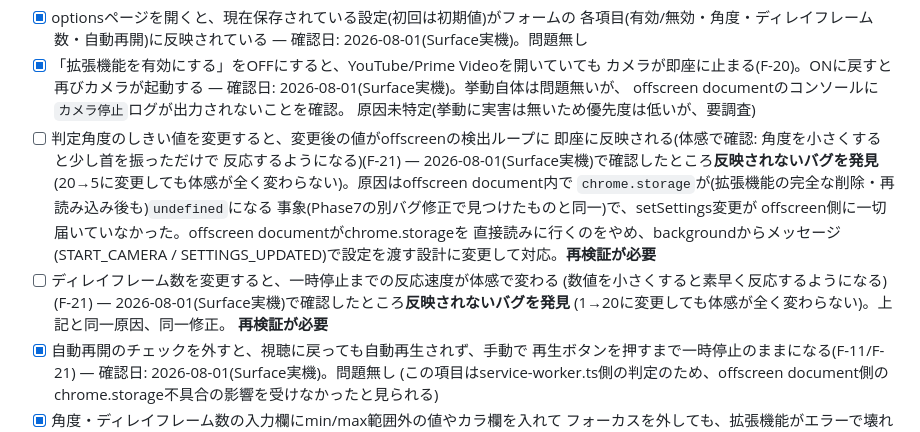
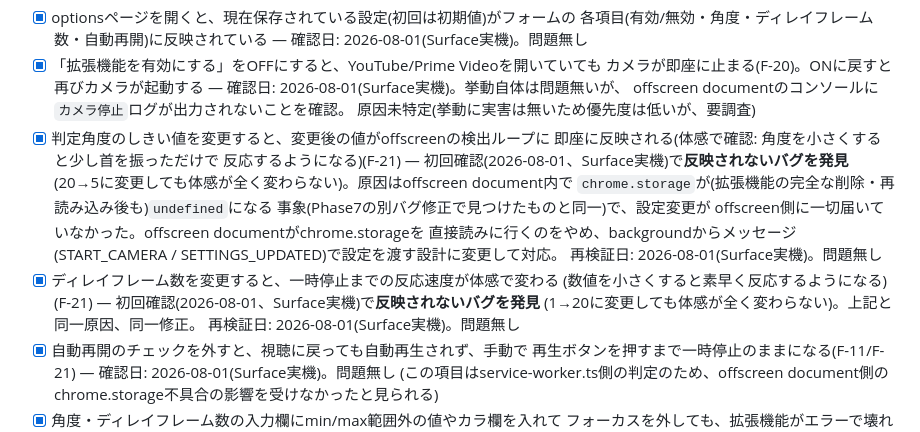
Before and after one commit to sochan19/pause-on-look-away, a Markdown page: docs/manual-test.md, the part around the change. GitHub-like rendering.

Commit message:
docs: F-21設定反映のSurface実機再検証結果を記録
判定角度・ディレイフレーム数の変更がoffscreen documentへ反映されないバグ
(chrome.storageからメッセージ配信方式への変更)の修正後、Surface実機で
再検証し、両項目とも問題無いことを確認した。

Co-Authored-By: Claude Sonnet 5 <noreply@anthropic.com>
Claude-Session: https://claude.ai/code/session_01UTgmw5MbtmYf9KnNKvUJHK

```diff
--- a/docs/manual-test.md
+++ b/docs/manual-test.md
@@ -208,21 +208,22 @@ DECISIONS.md参照)。
       — 確認日: 2026-08-01(Surface実機)。挙動自体は問題無いが、
       offscreen documentのコンソールに`カメラ停止`ログが出力されないことを確認。
       原因未特定(挙動に実害は無いため優先度は低いが、要調査)
-- [ ] 判定角度のしきい値を変更すると、変更後の値がoffscreenの検出ループに
+- [x] 判定角度のしきい値を変更すると、変更後の値がoffscreenの検出ループに
       即座に反映される(体感で確認: 角度を小さくすると少し首を振っただけで
       反応するようになる)(F-21)
-      — 2026-08-01(Surface実機)で確認したところ**反映されないバグを発見**
+      — 初回確認(2026-08-01、Surface実機)で**反映されないバグを発見**
       (20→5に変更しても体感が全く変わらない)。原因はoffscreen document内で
       `chrome.storage`が(拡張機能の完全な削除・再読み込み後も)`undefined`になる
-      事象(Phase7の別バグ修正で見つけたものと同一)で、setSettings変更が
+      事象(Phase7の別バグ修正で見つけたものと同一)で、設定変更が
       offscreen側に一切届いていなかった。offscreen documentがchrome.storageを
       直接読みに行くのをやめ、backgroundからメッセージ(START_CAMERA /
-      SETTINGS_UPDATED)で設定を渡す設計に変更して対応。**再検証が必要**
-- [ ] ディレイフレーム数を変更すると、一時停止までの反応速度が体感で変わる
+      SETTINGS_UPDATED)で設定を渡す設計に変更して対応。
+      再検証日: 2026-08-01(Surface実機)。問題無し
+- [x] ディレイフレーム数を変更すると、一時停止までの反応速度が体感で変わる
       (数値を小さくすると素早く反応するようになる)(F-21)
-      — 2026-08-01(Surface実機)で確認したところ**反映されないバグを発見**
+      — 初回確認(2026-08-01、Surface実機)で**反映されないバグを発見**
       (1→20に変更しても体感が全く変わらない)。上記と同一原因、同一修正。
-      **再検証が必要**
+      再検証日: 2026-08-01(Surface実機)。問題無し
 - [x] 自動再開のチェックを外すと、視聴に戻っても自動再生されず、手動で
       再生ボタンを押すまで一時停止のままになる(F-11/F-21)
       — 確認日: 2026-08-01(Surface実機)。問題無し
```
